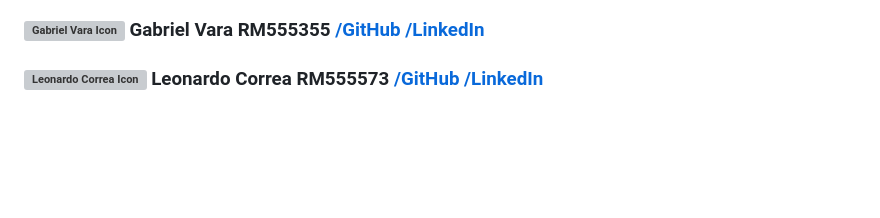
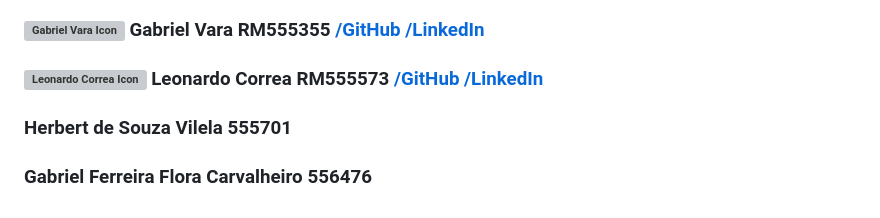
Before and after one commit to peguidotte/melodia, a Markdown page: README.md, the part around the change. Drawn GitHub-style; blank space fills up the shorter version; grey boxes are pictures that could not be loaded.

```diff
--- a/README.md
+++ b/README.md
@@ -43,5 +43,7 @@ As tecnologias e ferramentas usadas no desenvolvimento da landing page incluem:
                 <a href="https://www.linkedin.com/in/gabriel-vara" target="_blank" style="font-style: italic">  /LinkedIn <i class="fab fa-linkedin"></i></a></h3>
                 <h3><img src="https://avatars.githubusercontent.com/u/158527393?v=4" width="50px" alt="Leonardo Correa Icon">  Leonardo Correa RM555573<a href="https://github.com/leocorreamello" target="_blank" style="font-style: italic">  /GitHub <i class="fab fa-github"></i></a>
                 <a href="https://www.linkedin.com/in/leocorreamello/" target="_blank" style="font-style: italic">  /LinkedIn <i class="fab fa-linkedin"></i></a></h3>
+        <h3> Herbert de Souza Vilela 555701</h3>
+        <h3> Gabriel Ferreira Flora Carvalheiro 556476</h3>
     </article>
 </section>
```
